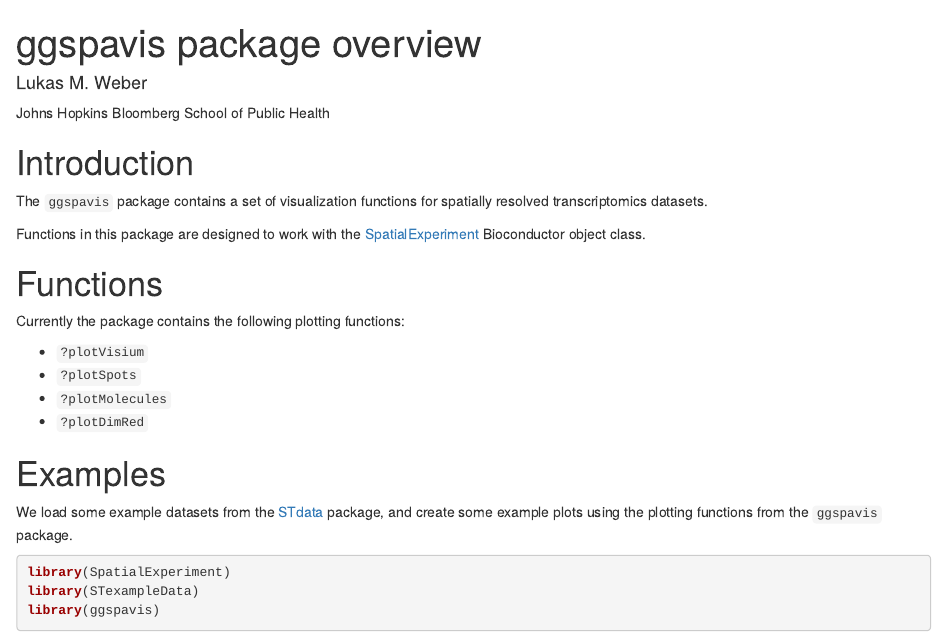
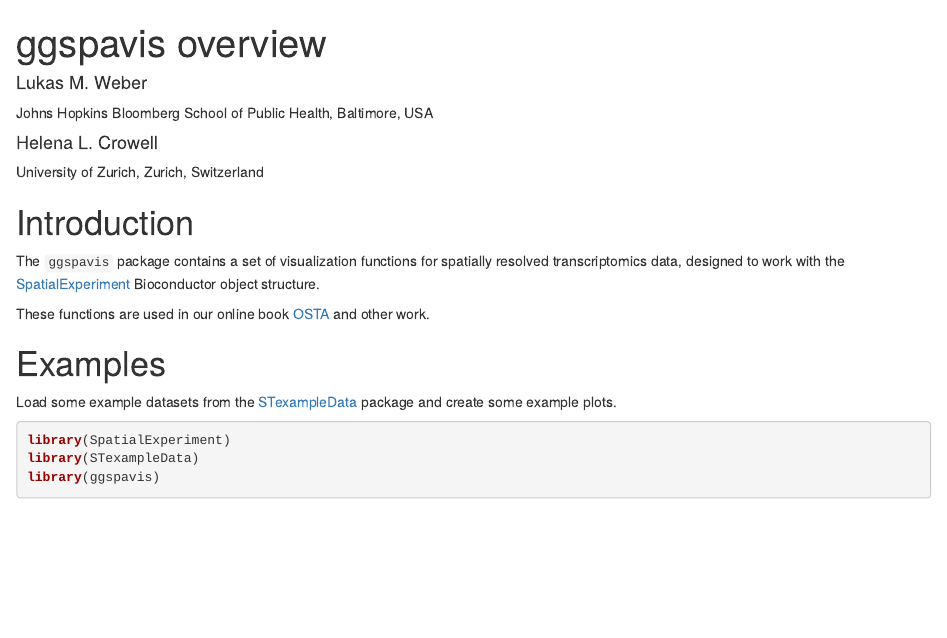
Before and after one commit to lmweber/ggspavis, an R Markdown document (vignettes/ggspavis_overview.Rmd): the page in a window 1100 px wide, from its top. Rendered offline with R 4.5, knitr and Pandoc, with nearby package versions; drawn as R Markdown's standard HTML page in place of the format the file asks for; some code elsewhere in the file could not run offline.

Commit message:
update vignette for new SPE structure

````diff
--- a/vignettes/ggspavis_overview.Rmd
+++ b/vignettes/ggspavis_overview.Rmd
@@ -1,8 +1,10 @@
 ---
-title: "ggspavis package overview"
+title: "ggspavis overview"
 author:
   - name: Lukas M. Weber
-    affiliation: "Johns Hopkins Bloomberg School of Public Health"
+    affiliation: "Johns Hopkins Bloomberg School of Public Health, Baltimore, USA"
+  - name: Helena L. Crowell
+    affiliation: "University of Zurich, Zurich, Switzerland"
 package: ggspavis
 output:
   BiocStyle::html_document
@@ -19,24 +21,14 @@
 
 # Introduction
 
-The `ggspavis` package contains a set of visualization functions for spatially resolved transcriptomics datasets.
+The `ggspavis` package contains a set of visualization functions for spatially resolved transcriptomics data, designed to work with the [SpatialExperiment](https://bioconductor.org/packages/SpatialExperiment) Bioconductor object structure.
 
-Functions in this package are designed to work with the [SpatialExperiment](https://bioconductor.org/packages/SpatialExperiment) Bioconductor object class.
-
-
-# Functions
-
-Currently the package contains the following plotting functions:
-
-- `?plotVisium`
-- `?plotSpots`
-- `?plotMolecules`
-- `?plotDimRed`
+These functions are used in our online book [OSTA](https://lmweber.org/OSTA-book/) and other work.
 
 
 # Examples
 
-We load some example datasets from the [STdata](https://github.com/lmweber/STdata) package, and create some example plots using the plotting functions from the `ggspavis` package.
+Load some example datasets from the [STexampleData](https://bioconductor.org/packages/STexampleData) package and create some example plots.
 
 ```{r, message=FALSE}
 library(SpatialExperiment)
````
Also changed, not shown: vignettes/ggspavis_overview.Rmd (23 more changed lines).
